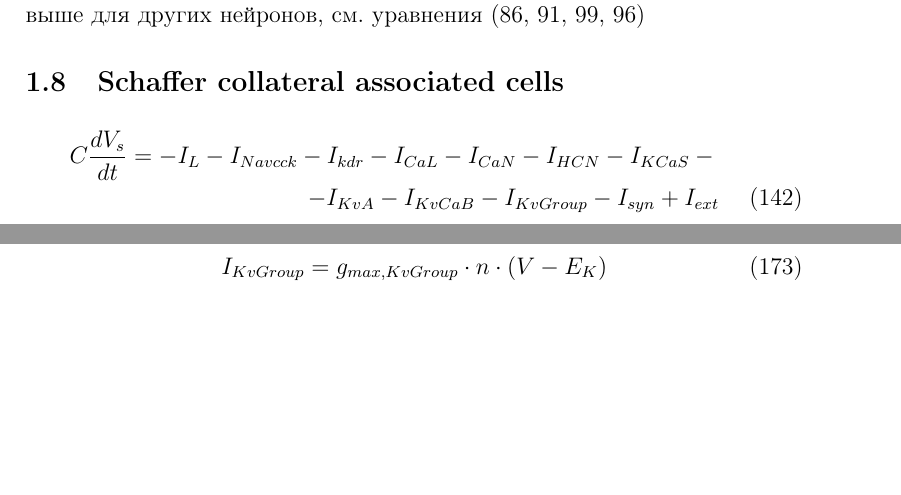
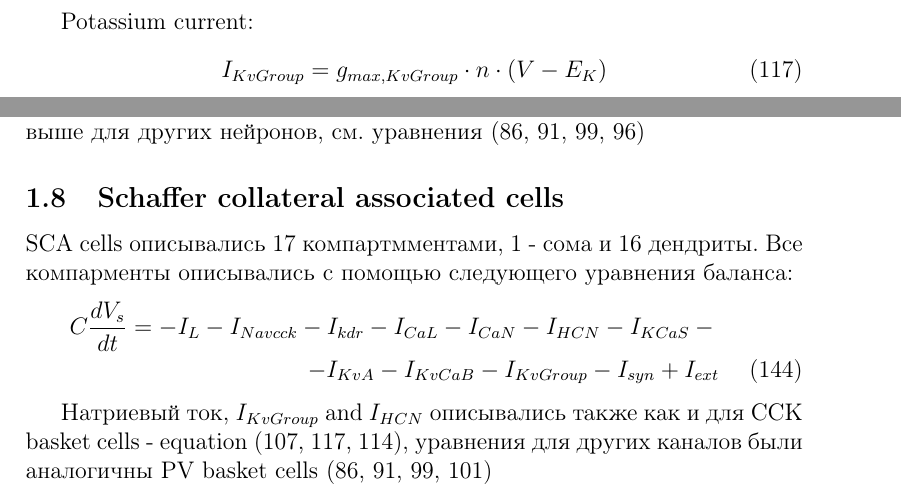
Before and after one commit to ivanmysin/latex_supplement, a LaTeX document (suplement.tex): two parts of pages 15 and 18 of 20 before the commit and two parts of pages 12 and 15 of 21 after it, joined at a grey line, cut at the place of the change, the shorter picture padded with empty space. Compiled offline with pdfLaTeX.

Commit message:
Neurons verification description need

```diff
--- a/suplement.tex
+++ b/suplement.tex
@@ -611,3 +611,8 @@ I_{H} = g_{max, H} \cdot h^2 \cdot (V - E_{H})
 h_{\infty} =  \frac{1}{1 + exp(0.1 \ (V + 91))}
 \end{equation}
 
+Potassium current:
+\begin{equation}
+\label{eq:KvGroup}
+I_{KvGroup} = g_{max, KvGroup} \cdot n \cdot (V - E_K)
+\end{equation}
@@ -732,9 +740,15 @@ l_{\infty} = \frac{1}{1 + exp(46.41(V + 83)/T)}
 Описание всех остальных токов аналогично тем, что использовались выше для других нейронов, см. уравнения (\ref{eq:CavL}, \ref{eq:CavN}, \ref{eq:KvCaS}, \ref{eq:KvCaB})
 
 \subsection{Schaffer collateral associated cells}
+SCA cells описывались 17 компартмментами, 1 - сома и 16 дендриты. Все компарменты описывались с помощью следующего уравнения баланса:
 \begin{eqnarray}
 C\frac{dV_s}{dt}=-I_L-I_{Navcck}-I_{kdr}-I_{CaL}-I_{CaN}-I_{HCN}-I_{KCaS}- \nonumber \\ -I_{KvA}-I_{KvCaB}-I_{KvGroup}-I_{syn} + I_{ext}
 \end{eqnarray}
+
+Натриевый ток, $I_{KvGroup}$ and $I_{HCN}$ описывались также как и для CCK basket cells - equation  (\ref{eq:Navcck}, \ref{eq:KvGroup}, \ref{eq:HCN}), уравнения для других каналов были аналогичны PV basket cells  (\ref{eq:CavL}, \ref{eq:CavN}, \ref{eq:KvCaS}, \ref{eq:KvA})
+
+
+
 
 \subsubsection{CavL}
 \begin{equation}
@@ -875,6 +889,3 @@ I_{KvCaB} = g_{max, KvCaB} \cdot n \cdot (V - E_K)
 
 
 \subsubsection{KvGroup}
-\begin{equation}
-I_{KvGroup} = g_{max, KvGroup} \cdot n \cdot (V - E_K)
-\end{equation}
```
Also changed, not shown: suplement.tex (7 more changed lines).
